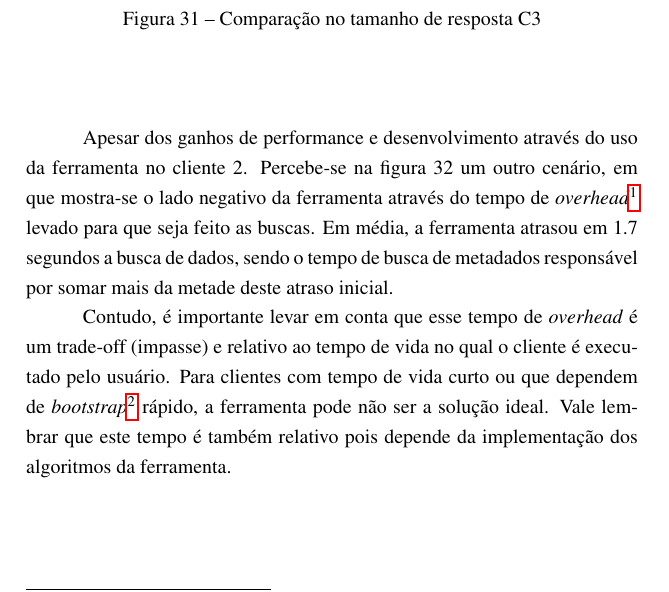
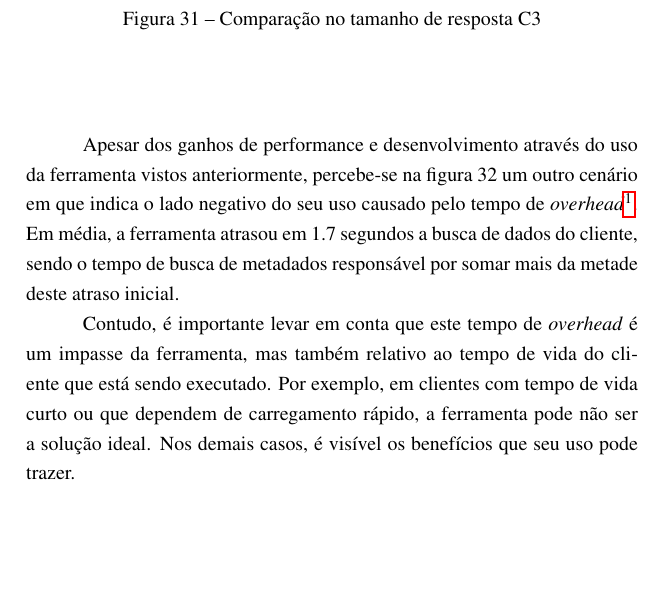
Before and after one commit to mateusmaso/thesis, a LaTeX thesis (index.tex, which reads textual/resultados/index.tex): part of page 68 of 74, cut so that both start at the same text. Compiled offline with pdfLaTeX.

Commit message:
Update on Overleaf.

```diff
--- a/textual/resultados/index.tex
+++ b/textual/resultados/index.tex
@@ -108,13 +108,11 @@ Outro ponto importante é que, após a mudança C3 e atualização dos metadados
   \caption{Comparação no tamanho de resposta C3}
 \end{figure}
 
-Apesar dos ganhos de performance e desenvolvimento através do uso da ferramenta no cliente 2. Percebe-se na figura 32 um outro cenário, em que mostra-se o lado negativo da ferramenta através do tempo de \textit{overhead}\footnote{
+Apesar dos ganhos de performance e desenvolvimento através do uso da ferramenta vistos anteriormente, percebe-se na figura 32 um outro cenário em que indica o lado negativo do seu uso causado pelo tempo de \textit{overhead}\footnote{
   Processamento em excesso
-} levado para que seja feito as buscas. Em média, a ferramenta atrasou em 1.7 segundos a busca de dados, sendo o tempo de busca de metadados responsável por somar mais da metade deste atraso inicial.
+}. Em média, a ferramenta atrasou em 1.7 segundos a busca de dados do cliente, sendo o tempo de busca de metadados responsável por somar mais da metade deste atraso inicial.
 
-Contudo, é importante levar em conta que esse tempo de \textit{overhead} é um trade-off (impasse) e relativo ao tempo de vida no qual o cliente é executado pelo usuário. Para clientes com tempo de vida curto ou que dependem de \textit{bootstrap}\footnote{
-
-} rápido, a ferramenta pode não ser a solução ideal. Vale lembrar que este tempo é também relativo pois depende da implementação dos algoritmos da ferramenta.
+Contudo, é importante levar em conta que este tempo de \textit{overhead} é um impasse da ferramenta, mas também relativo ao tempo de vida do cliente que está sendo executado. Por exemplo, em clientes com tempo de vida curto ou que dependem de carregamento rápido, a ferramenta pode não ser a solução ideal. Nos demais casos, é visível os benefícios que seu uso pode trazer.
 
 \begin{figure}[H]
   \centering
```
